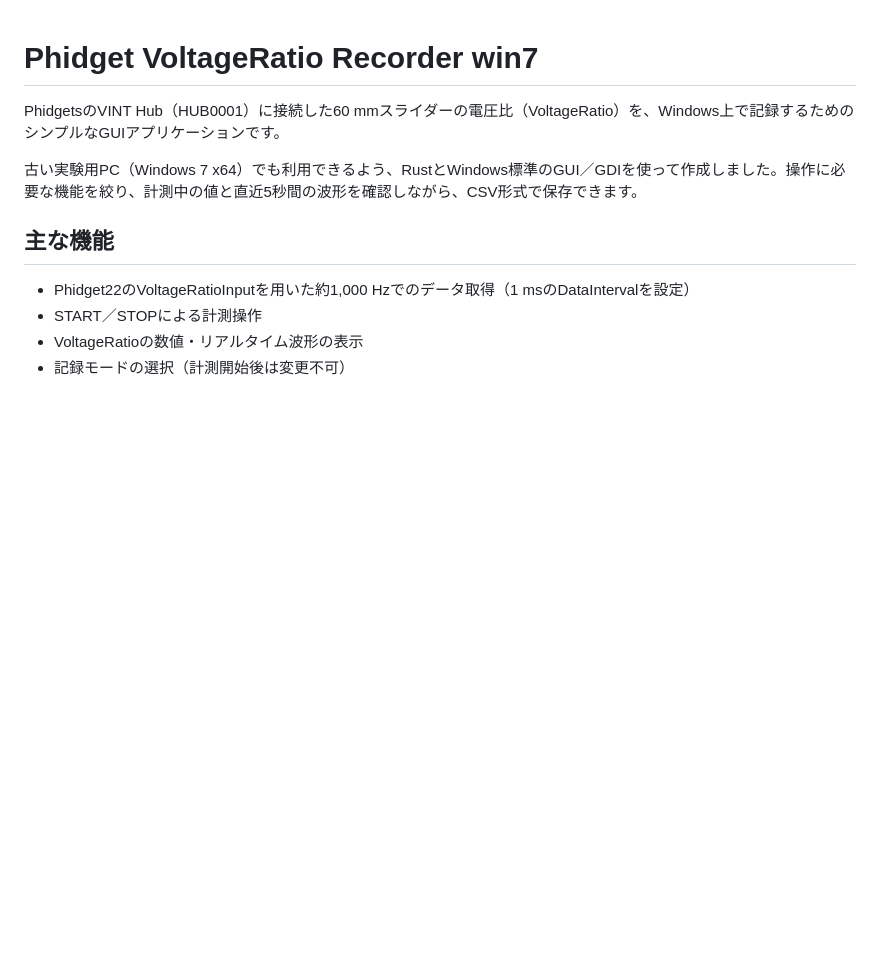
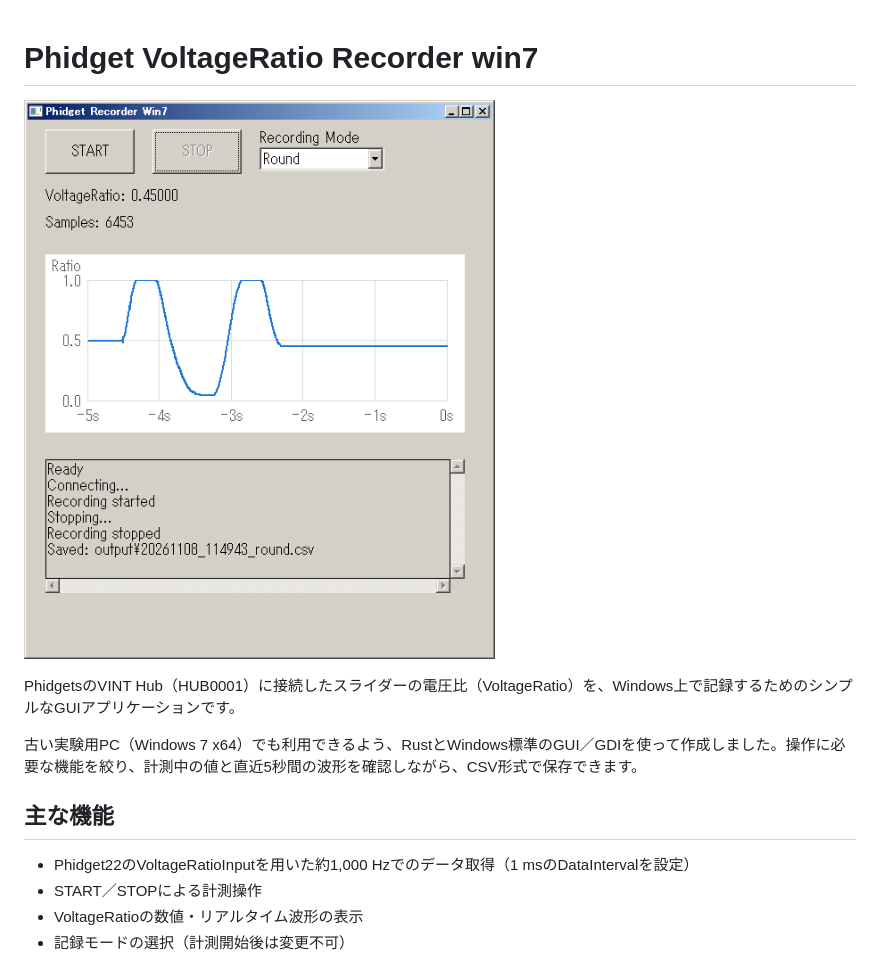
Before and after one commit to butter135/phidget_voltageratio_recorder_win7, a Markdown page: README.md, the part around the change. Drawn GitHub-style; pictures changed too: docs/screenshot.png (added); blank space fills up the shorter version.

Commit message:
Add screenshot to README

```diff
--- a/README.md
+++ b/README.md
@@ -1,5 +1,7 @@
 # Phidget VoltageRatio Recorder win7
-PhidgetsのVINT Hub（HUB0001）に接続した60 mmスライダーの電圧比（VoltageRatio）を、Windows上で記録するためのシンプルなGUIアプリケーションです。
+![動作画面](docs/screenshot.png)
+
+PhidgetsのVINT Hub（HUB0001）に接続したスライダーの電圧比（VoltageRatio）を、Windows上で記録するためのシンプルなGUIアプリケーションです。
 
 古い実験用PC（Windows 7 x64）でも利用できるよう、RustとWindows標準のGUI／GDIを使って作成しました。操作に必要な機能を絞り、計測中の値と直近5秒間の波形を確認しながら、CSV形式で保存できます。
 
```
